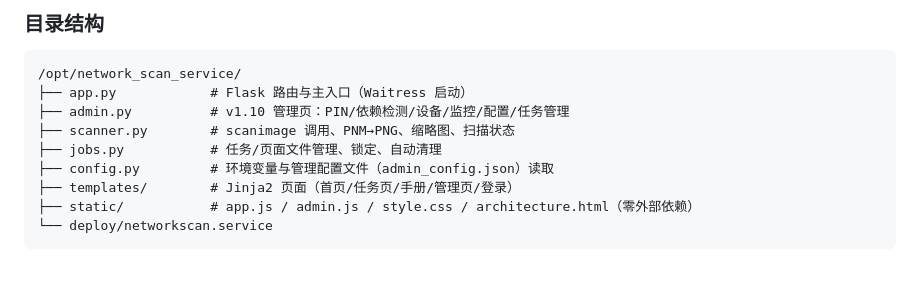
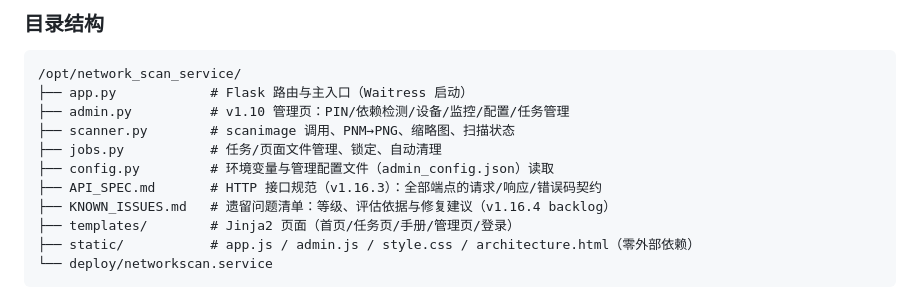
Before and after one commit to Lzeropi/networkscan, a Markdown page: README.md, the part around the change. Rendered like a GitHub page; blank space fills up the shorter version.

Commit message:
docs: 新增 API 接口规范文档（API_SPEC.md，26 端点契约；随 v1.16.4 起打包分发，README 目录结构同步收录）

```diff
--- a/README.md
+++ b/README.md
@@ -387,6 +387,8 @@ ss -tlnp | grep 9203              # 确认端口监听
 ├── scanner.py        # scanimage 调用、PNM→PNG、缩略图、扫描状态
 ├── jobs.py           # 任务/页面文件管理、锁定、自动清理
 ├── config.py         # 环境变量与管理配置文件（admin_config.json）读取
+├── API_SPEC.md       # HTTP 接口规范（v1.16.3）：全部端点的请求/响应/错误码契约
+├── KNOWN_ISSUES.md   # 遗留问题清单：等级、评估依据与修复建议（v1.16.4 backlog）
 ├── templates/        # Jinja2 页面（首页/任务页/手册/管理页/登录）
 ├── static/           # app.js / admin.js / style.css / architecture.html（零外部依赖）
 └── deploy/networkscan.service
```
Also changed, not shown: API_SPEC.md (added, +418 -0 lines).
